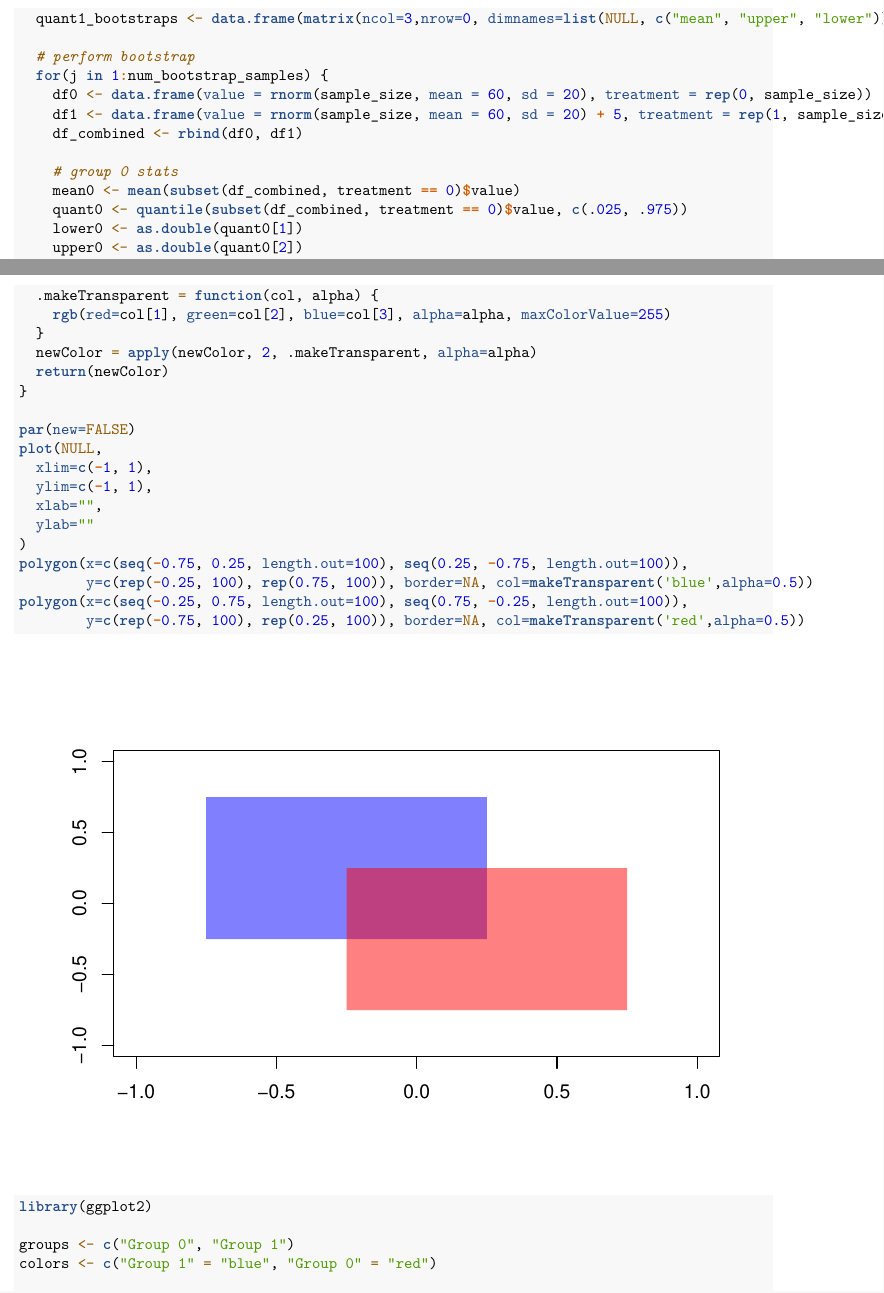
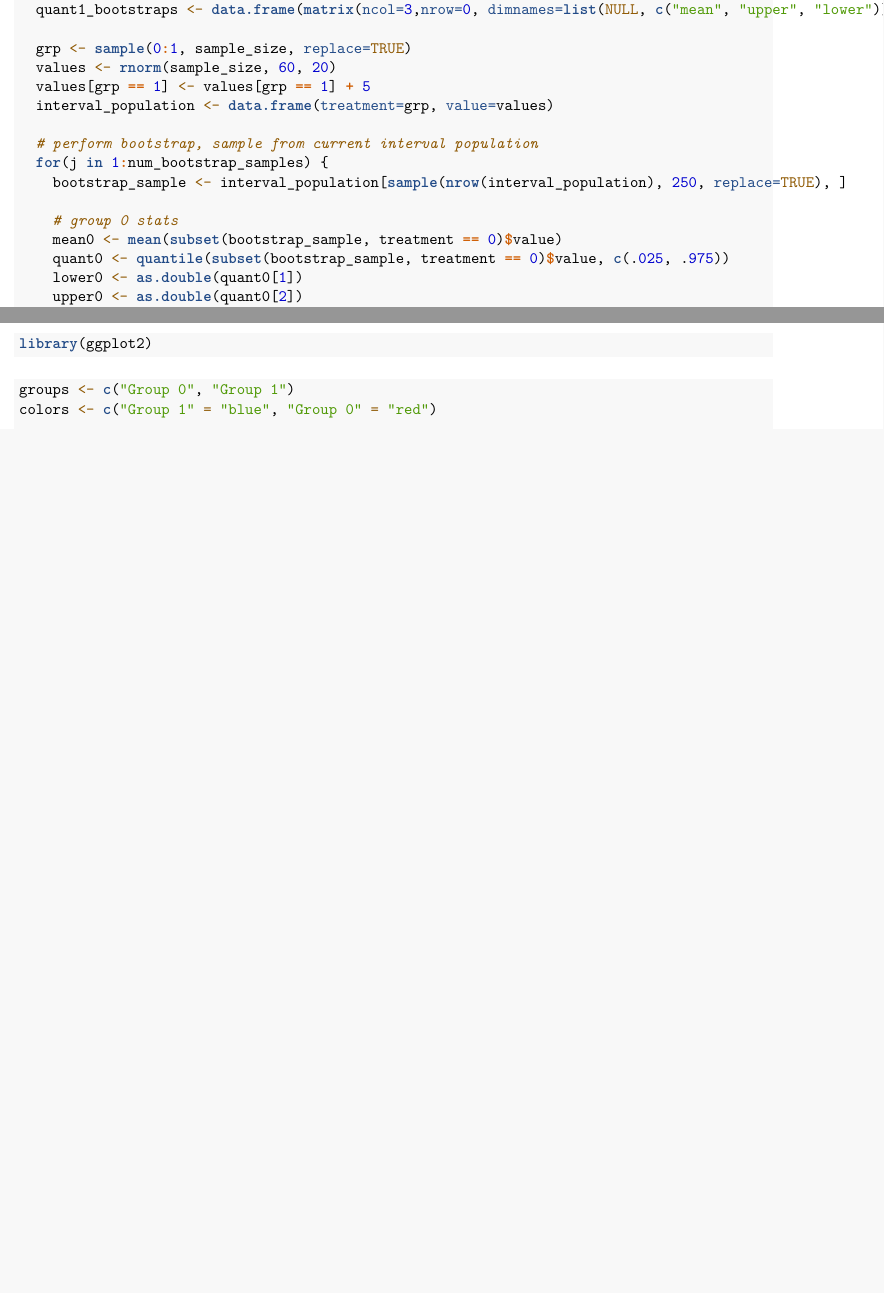
Before and after one commit to jlifferth/statistical_computing, an R Markdown document (homework9.rmd): two parts of pages 12 and 14 of 15 before the commit and two parts of pages 12 and 14 of 14 after it, joined at a grey line, cut so that both start at the same text, the shorter picture padded with empty space. The pictures show the output file homework9.pdf that the author committed with the source.

Commit message:
updated q3

````diff
--- a/homework9.rmd
+++ b/homework9.rmd
@@ -126,15 +127,18 @@ for(i in 1:num_bootstrap_intervals) {
   quant0_bootstraps <- data.frame(matrix(ncol=3,nrow=0, dimnames=list(NULL, c("mean", "upper", "lower"))))
   quant1_bootstraps <- data.frame(matrix(ncol=3,nrow=0, dimnames=list(NULL, c("mean", "upper", "lower"))))
 
-  # perform bootstrap
+  grp <- sample(0:1, sample_size, replace=TRUE)
+  values <- rnorm(sample_size, 60, 20)
+  values[grp == 1] <- values[grp == 1] + 5
+  interval_population <- data.frame(treatment=grp, value=values)
+
+  # perform bootstrap, sample from current interval population
   for(j in 1:num_bootstrap_samples) {
-    df0 <- data.frame(value = rnorm(sample_size, mean = 60, sd = 20), treatment = rep(0, sample_size))
-    df1 <- data.frame(value = rnorm(sample_size, mean = 60, sd = 20) + 5, treatment = rep(1, sample_size))
-    df_combined <- rbind(df0, df1)
+    bootstrap_sample <- interval_population[sample(nrow(interval_population), 250, replace=TRUE), ]
 
     # group 0 stats
-    mean0 <- mean(subset(df_combined, treatment == 0)$value)
-    quant0 <- quantile(subset(df_combined, treatment == 0)$value, c(.025, .975))
+    mean0 <- mean(subset(bootstrap_sample, treatment == 0)$value)
+    quant0 <- quantile(subset(bootstrap_sample, treatment == 0)$value, c(.025, .975))
     lower0 <- as.double(quant0[1])
     upper0 <- as.double(quant0[2])
     quant0_bootstraps[j,] <- data.frame(mean=mean0, upper=upper0, lower=lower0)
@@ -176,26 +172,7 @@ makeTransparent = function(..., alpha=0.5) {
-  .makeTransparent = function(col, alpha) {
-    rgb(red=col[1], green=col[2], blue=col[3], alpha=alpha, maxColorValue=255)
-  }
-  newColor = apply(newColor, 2, .makeTransparent, alpha=alpha)
-  return(newColor)
-}
-
-par(new=FALSE)
-plot(NULL,
-  xlim=c(-1, 1),
-  ylim=c(-1, 1),
-  xlab="",
-  ylab=""
-)
-polygon(x=c(seq(-0.75, 0.25, length.out=100), seq(0.25, -0.75, length.out=100)),
-        y=c(rep(-0.25, 100), rep(0.75, 100)), border=NA, col=makeTransparent('blue',alpha=0.5))
-polygon(x=c(seq(-0.25, 0.75, length.out=100), seq(0.75, -0.25, length.out=100)),
-        y=c(rep(-0.75, 100), rep(0.25, 100)), border=NA, col=makeTransparent('red',alpha=0.5))
-```
-
 ```{r}
 library(ggplot2)
-
+```
+```{r}
 groups <- c("Group 0", "Group 1")
 colors <- c("Group 1" = "blue", "Group 0" = "red")
 
````
Also changed, not shown: homework9.pdf, homework9.rmd (15 more changed lines).
